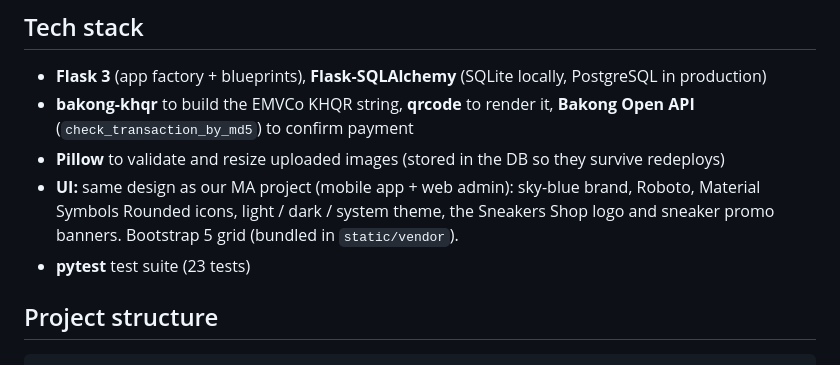
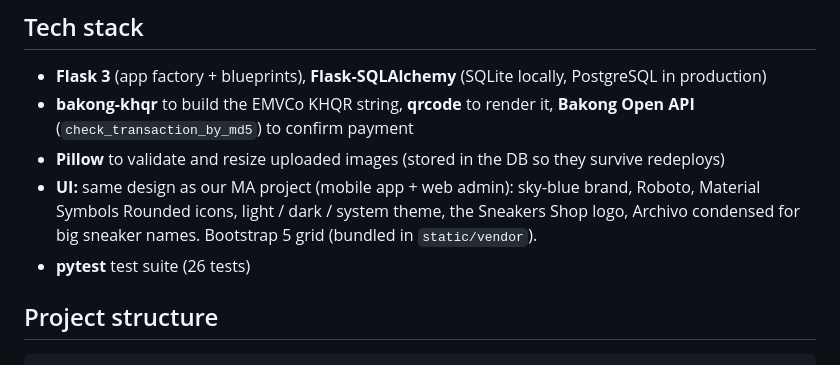
Before and after one commit to Vanchha16/ADV_PP_Final, a Markdown page: README.md, the part around one of its changes. Drawn GitHub-style.

````diff
--- a/README.md
+++ b/README.md
@@ -34,8 +34,8 @@ Screenshots: [product](docs/screenshots/product.png) · [cart](docs/screenshots/
 - **Flask 3** (app factory + blueprints), **Flask‑SQLAlchemy** (SQLite locally, PostgreSQL in production)
 - **bakong-khqr** to build the EMVCo KHQR string, **qrcode** to render it, **Bakong Open API** (`check_transaction_by_md5`) to confirm payment
 - **Pillow** to validate and resize uploaded images (stored in the DB so they survive redeploys)
-- **UI:** same design as our MA project (mobile app + web admin): sky-blue brand, Roboto, Material Symbols Rounded icons, light / dark / system theme, the Sneakers Shop logo and sneaker promo banners. Bootstrap 5 grid (bundled in `static/vendor`).
-- **pytest** test suite (23 tests)
+- **UI:** same design as our MA project (mobile app + web admin): sky-blue brand, Roboto, Material Symbols Rounded icons, light / dark / system theme, the Sneakers Shop logo, Archivo condensed for big sneaker names. Bootstrap 5 grid (bundled in `static/vendor`).
+- **pytest** test suite (26 tests)
 
 ## Project structure
 ```
````
Also changed, not shown: other parts of README.md (+6 -6 lines), docs/screenshots/home.png, docs/screenshots/product.png, 7 other files.
